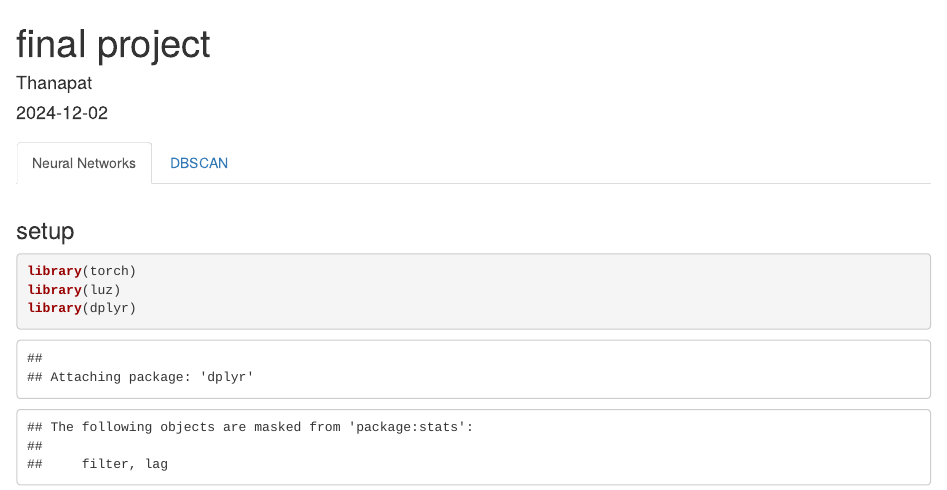
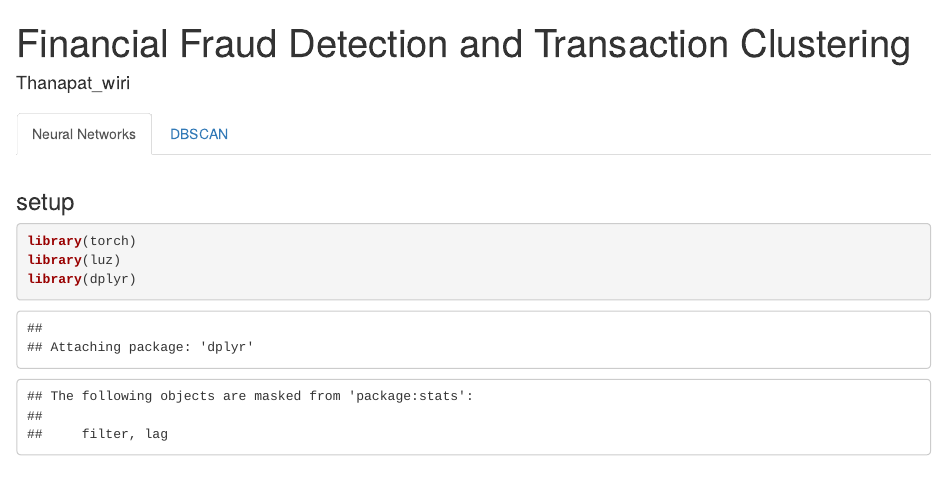
Before and after one commit to tanapat-wiri/financial-fraud-detection-dl, an R Markdown document (Fraud Detection and Transaction Clustering.Rmd): the page in a window 1100 px wide, from its top. Rendered offline with R 4.5, knitr and Pandoc, with nearby package versions; some code elsewhere in the file could not run offline.

Commit message:
Update Fraud Detection and Transaction Clustering.Rmd

```diff
--- a/Fraud Detection and Transaction Clustering.Rmd
+++ b/Fraud Detection and Transaction Clustering.Rmd
@@ -1,7 +1,6 @@
 ---
-title: "final project"
-author: "Thanapat"
-date: "2024-12-02"
+title: "Financial Fraud Detection and Transaction Clustering"
+author: "Thanapat_wiri"
 output: html_document
 ---
 
```
